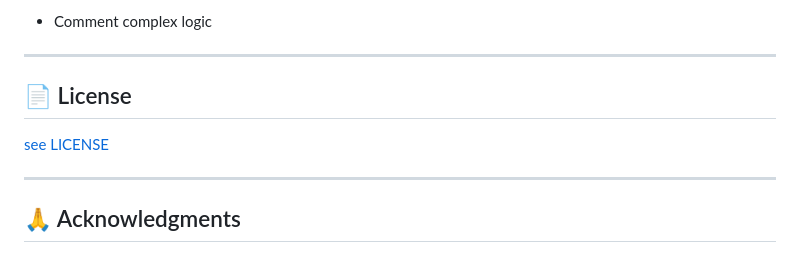
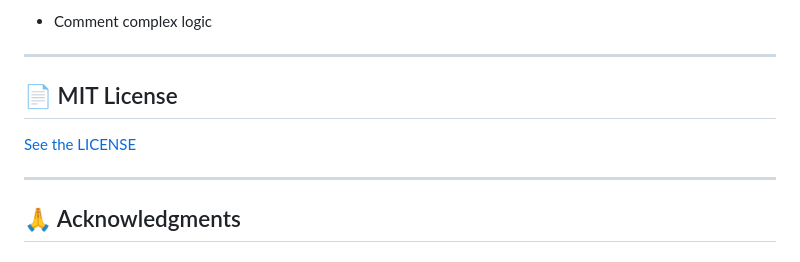
Before and after one commit to aterrador32/Aterrador_Portal, a Markdown page: README.md, the part around the change. Rendered like a GitHub page.

Commit message:
Updated README
Co-authored-by: aterrador32 <aterrador32@gmail.com>

```diff
--- a/README.md
+++ b/README.md
@@ -388,9 +388,9 @@ Code Style
 
 ---
 
-## 📄 License
+## 📄 MIT License
 
-<a href='LICENSE'>see LICENSE</a>
+<a href='LICENSE'>See the LICENSE</a>
 
 ---
 
```
